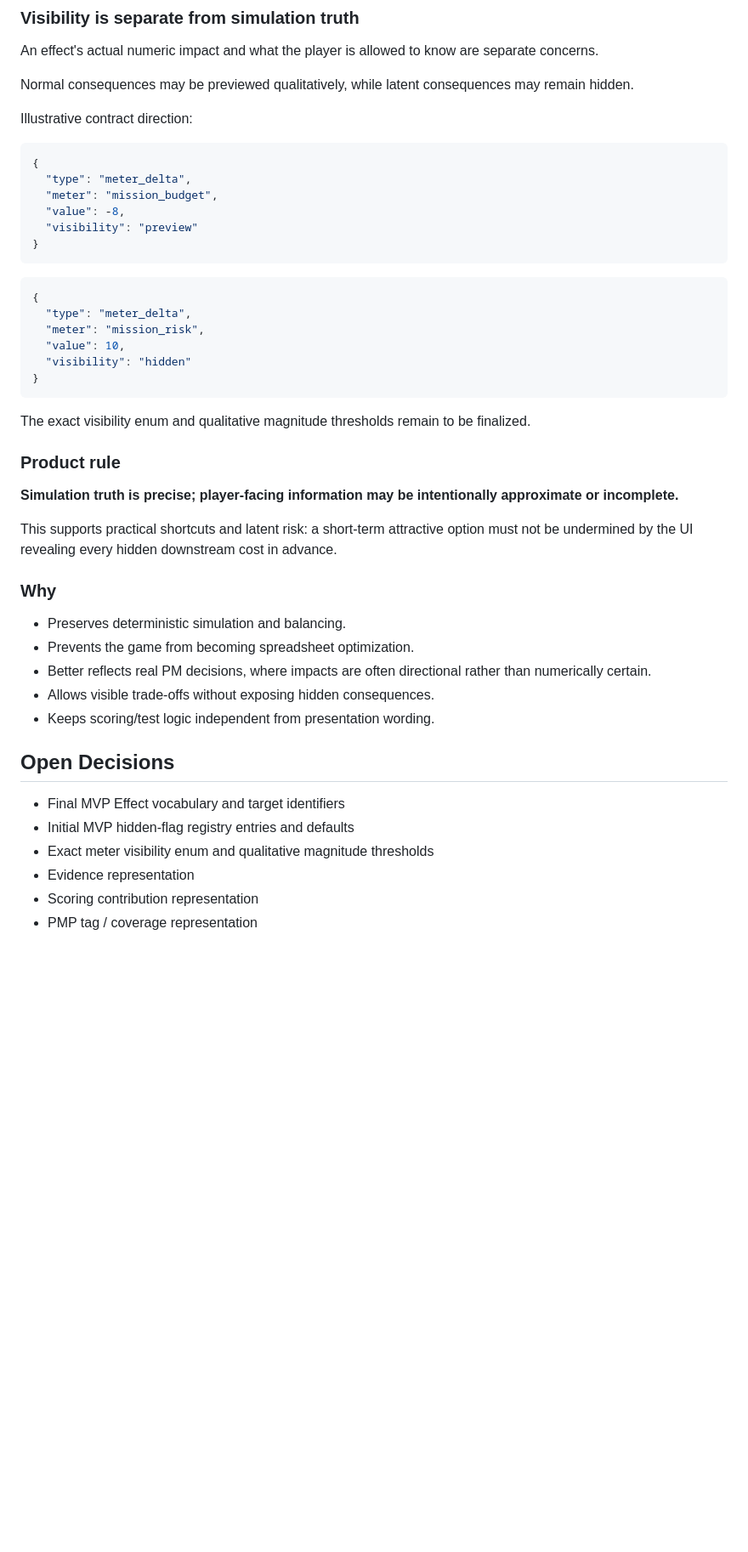
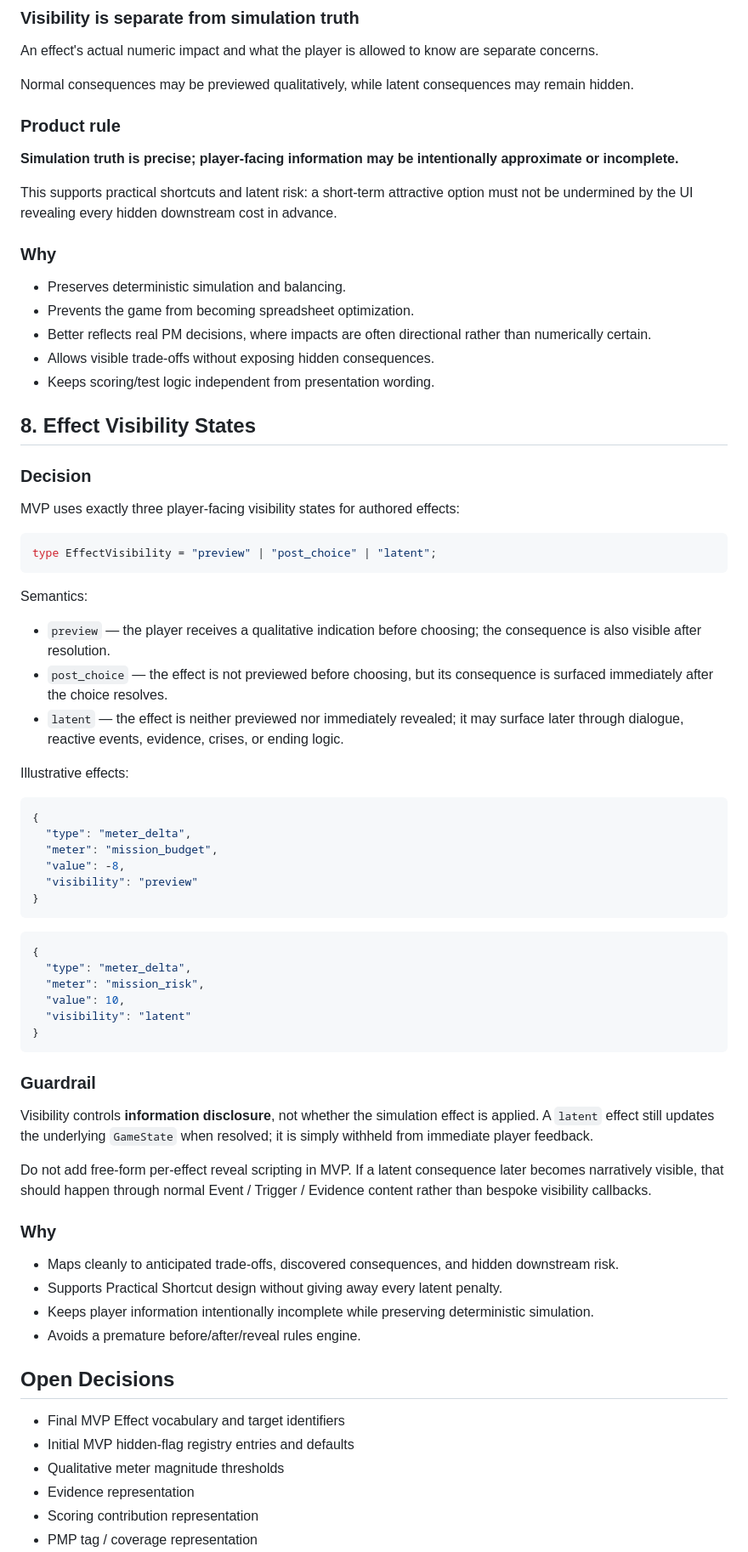
Before and after one commit to Naiyi-Chia/pawject-meownager, a Markdown page: docs/IMPLEMENTATION_SPEC.md, the part around the change. Shown at 85% size. Drawn GitHub-style; blank space fills up the shorter version.

Commit message:
docs: define meter visibility states

````diff
--- a/docs/IMPLEMENTATION_SPEC.md
+++ b/docs/IMPLEMENTATION_SPEC.md
@@ -412,7 +412,37 @@ An effect's actual numeric impact and what the player is allowed to know are sep
 
 Normal consequences may be previewed qualitatively, while latent consequences may remain hidden.
 
-Illustrative contract direction:
+### Product rule
+
+**Simulation truth is precise; player-facing information may be intentionally approximate or incomplete.**
+
+This supports practical shortcuts and latent risk: a short-term attractive option must not be undermined by the UI revealing every hidden downstream cost in advance.
+
+### Why
+
+- Preserves deterministic simulation and balancing.
+- Prevents the game from becoming spreadsheet optimization.
+- Better reflects real PM decisions, where impacts are often directional rather than numerically certain.
+- Allows visible trade-offs without exposing hidden consequences.
+- Keeps scoring/test logic independent from presentation wording.
+
+## 8. Effect Visibility States
+
+### Decision
+
+MVP uses exactly three player-facing visibility states for authored effects:
+
+```ts
+type EffectVisibility = "preview" | "post_choice" | "latent";
+```
+
+Semantics:
+
+- `preview` — the player receives a qualitative indication before choosing; the consequence is also visible after resolution.
+- `post_choice` — the effect is not previewed before choosing, but its consequence is surfaced immediately after the choice resolves.
+- `latent` — the effect is neither previewed nor immediately revealed; it may surface later through dialogue, reactive events, evidence, crises, or ending logic.
+
+Illustrative effects:
 
 ```json
 {
@@ -428,31 +458,28 @@ Illustrative contract direction:
   "type": "meter_delta",
   "meter": "mission_risk",
   "value": 10,
-  "visibility": "hidden"
+  "visibility": "latent"
 }
 ```
 
-The exact visibility enum and qualitative magnitude thresholds remain to be finalized.
+### Guardrail
 
-### Product rule
+Visibility controls **information disclosure**, not whether the simulation effect is applied. A `latent` effect still updates the underlying `GameState` when resolved; it is simply withheld from immediate player feedback.
 
-**Simulation truth is precise; player-facing information may be intentionally approximate or incomplete.**
-
-This supports practical shortcuts and latent risk: a short-term attractive option must not be undermined by the UI revealing every hidden downstream cost in advance.
+Do not add free-form per-effect reveal scripting in MVP. If a latent consequence later becomes narratively visible, that should happen through normal Event / Trigger / Evidence content rather than bespoke visibility callbacks.
 
 ### Why
 
-- Preserves deterministic simulation and balancing.
-- Prevents the game from becoming spreadsheet optimization.
-- Better reflects real PM decisions, where impacts are often directional rather than numerically certain.
-- Allows visible trade-offs without exposing hidden consequences.
-- Keeps scoring/test logic independent from presentation wording.
+- Maps cleanly to anticipated trade-offs, discovered consequences, and hidden downstream risk.
+- Supports Practical Shortcut design without giving away every latent penalty.
+- Keeps player information intentionally incomplete while preserving deterministic simulation.
+- Avoids a premature before/after/reveal rules engine.
 
 ## Open Decisions
 
 - Final MVP Effect vocabulary and target identifiers
 - Initial MVP hidden-flag registry entries and defaults
-- Exact meter visibility enum and qualitative magnitude thresholds
+- Qualitative meter magnitude thresholds
 - Evidence representation
 - Scoring contribution representation
 - PMP tag / coverage representation
````
